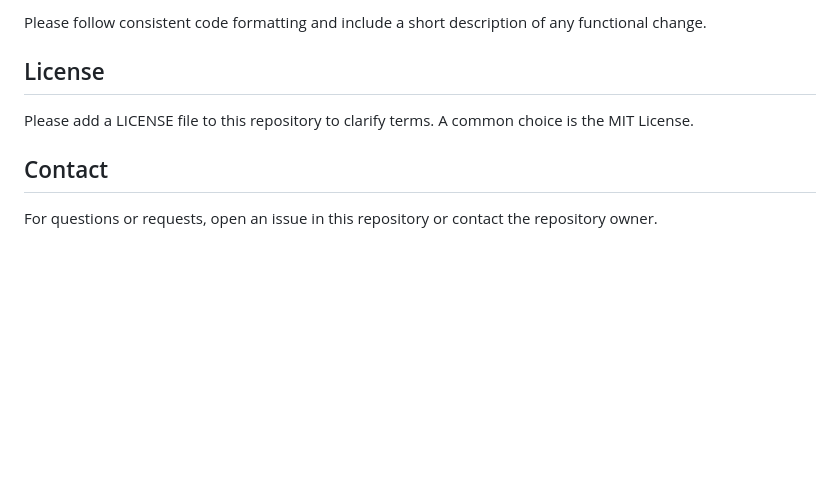
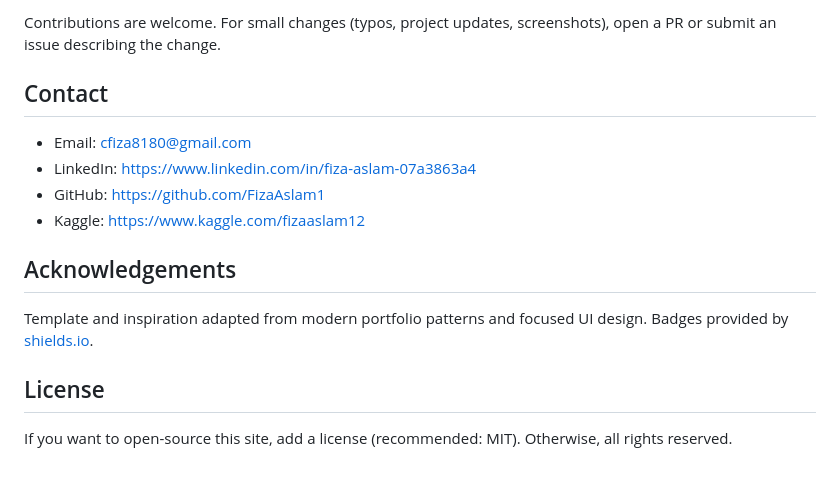
Before and after one commit to FizaAslam1/portfolio-website-demo, a Markdown page: README.md, the part around one of its changes. Rendered like a GitHub page; blank space fills up the shorter version.

Commit message:
Replace README with professional portfolio README (add live demo and badges)

```diff
--- a/README.md
+++ b/README.md
@@ -75,8 +83,17 @@ Contributions are welcome. To propose changes:
 
-Please follow consistent code formatting and include a short description of any functional change.
+Contributions are welcome. For small changes (typos, project updates, screenshots), open a PR or submit an issue describing the change.
+
+## Contact
+
+- Email: cfiza8180@gmail.com
+- LinkedIn: https://www.linkedin.com/in/fiza-aslam-07a3863a4
+- GitHub: https://github.com/FizaAslam1
+- Kaggle: https://www.kaggle.com/fizaaslam12
+
+## Acknowledgements
+
+Template and inspiration adapted from modern portfolio patterns and focused UI design. Badges provided by [shields.io](https://shields.io).
 
 ## License
-Please add a LICENSE file to this repository to clarify terms. A common choice is the MIT License.
 
-## Contact
-For questions or requests, open an issue in this repository or contact the repository owner.
+If you want to open-source this site, add a license (recommended: MIT). Otherwise, all rights reserved.
```
Also changed, not shown: other parts of README.md (+65 -57 lines).
